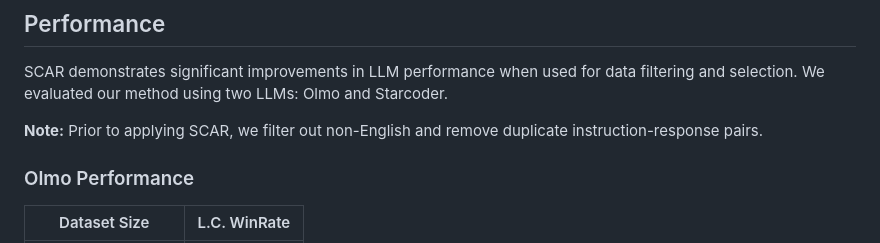
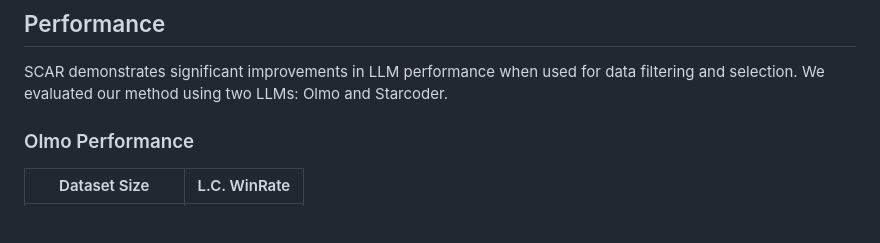
Before and after one commit to zhuang-li/SCAR, a Markdown page: README.md, the part around the change. Drawn GitHub-style; blank space fills up the shorter version.

```diff
--- a/README.md
+++ b/README.md
@@ -125,8 +125,6 @@ The models here are pre-trained on a dataset consisting primarily of open-domain
 SCAR demonstrates significant improvements in LLM performance when used for data filtering and selection. We evaluated
 our method using two LLMs: Olmo and Starcoder.
 
-**Note:** Prior to applying SCAR, we filter out non-English and remove duplicate instruction-response pairs.
-
 ### Olmo Performance
 
 | Dataset Size        | L.C. WinRate |
```
